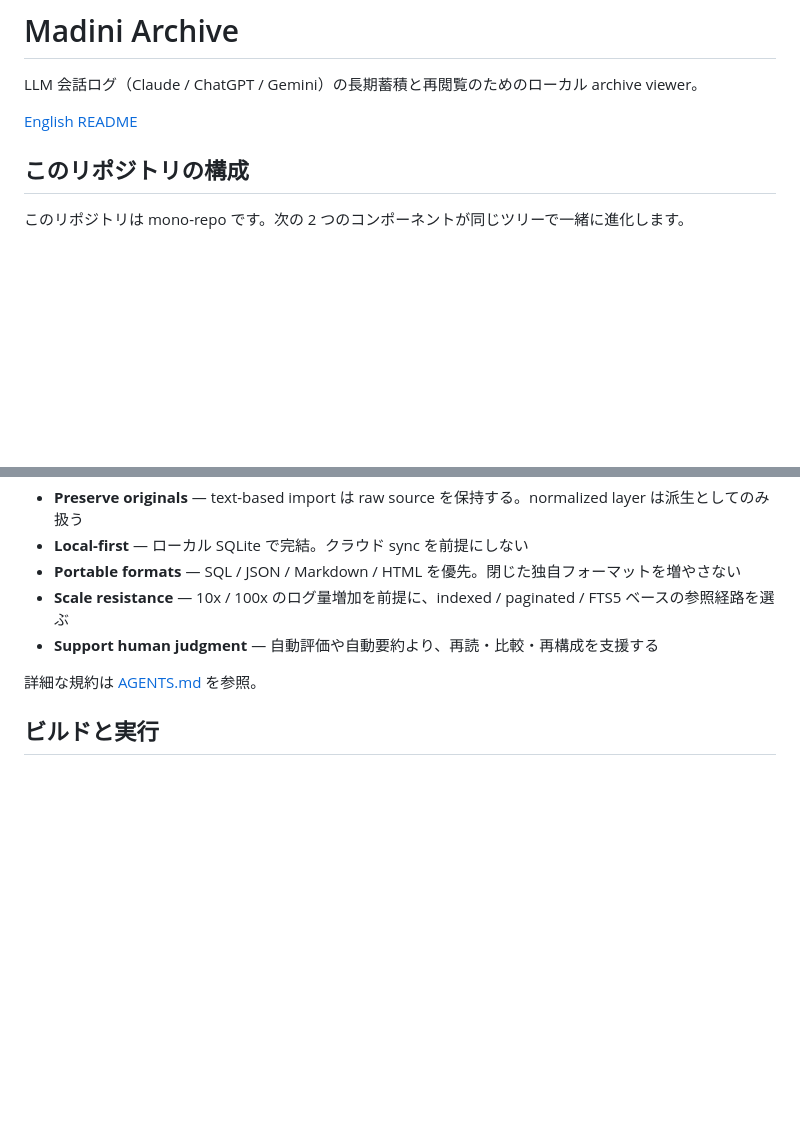
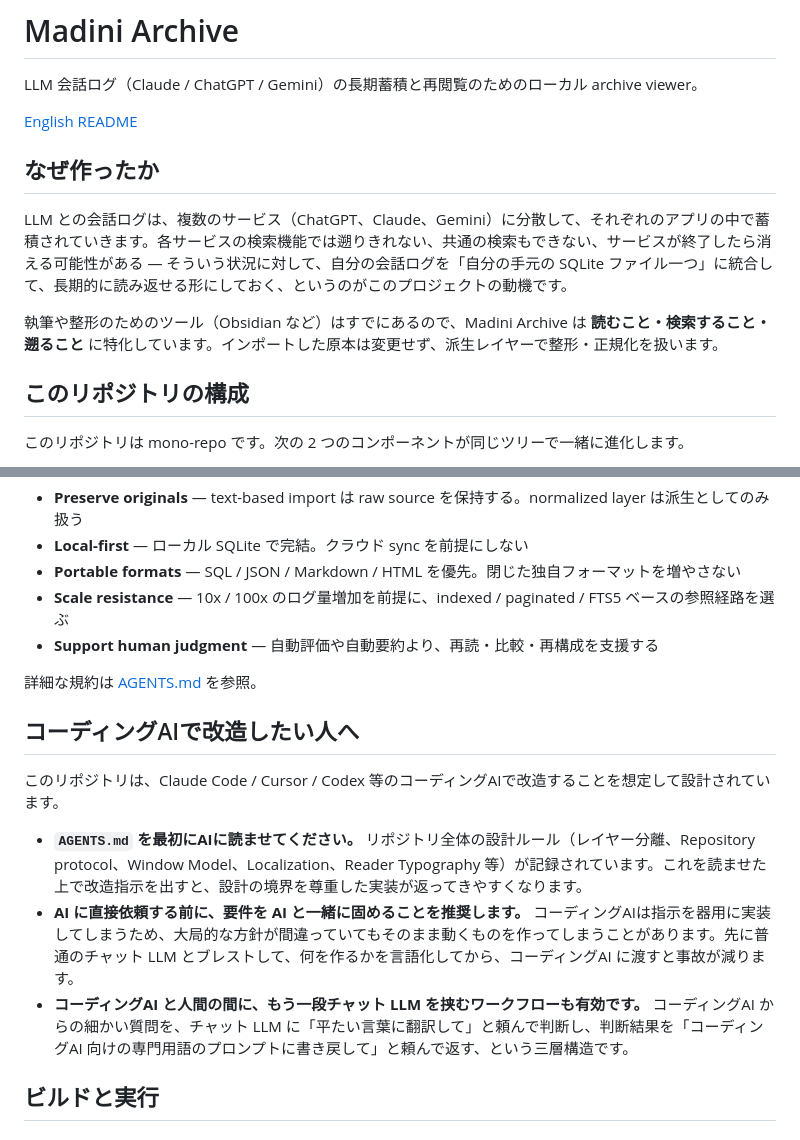
Before and after one commit to hitosukun/Madini-Archive-Swift, a Markdown page: README.md, 2 parts joined by grey strips. GitHub-like rendering; blank space fills up the shorter version.

```diff
--- a/README.md
+++ b/README.md
@@ -3,6 +3,12 @@
 LLM 会話ログ（Claude / ChatGPT / Gemini）の長期蓄積と再閲覧のためのローカル archive viewer。
 
 [English README](./README.en.md)
+
+## なぜ作ったか
+
+LLM との会話ログは、複数のサービス（ChatGPT、Claude、Gemini）に分散して、それぞれのアプリの中で蓄積されていきます。各サービスの検索機能では遡りきれない、共通の検索もできない、サービスが終了したら消える可能性がある — そういう状況に対して、自分の会話ログを「自分の手元の SQLite ファイル一つ」に統合して、長期的に読み返せる形にしておく、というのがこのプロジェクトの動機です。
+
+執筆や整形のためのツール（Obsidian など）はすでにあるので、Madini Archive は **読むこと・検索すること・遡ること** に特化しています。インポートした原本は変更せず、派生レイヤーで整形・正規化を扱います。
 
 ## このリポジトリの構成
 
@@ -22,6 +28,14 @@ Swift app は `archive.db` に対して **read-only** で動作し、SQLite sche
 - **Support human judgment** — 自動評価や自動要約より、再読・比較・再構成を支援する
 
 詳細な規約は [AGENTS.md](./AGENTS.md) を参照。
+
+## コーディングAIで改造したい人へ
+
+このリポジトリは、Claude Code / Cursor / Codex 等のコーディングAIで改造することを想定して設計されています。
+
+- **`AGENTS.md` を最初にAIに読ませてください。** リポジトリ全体の設計ルール（レイヤー分離、Repository protocol、Window Model、Localization、Reader Typography 等）が記録されています。これを読ませた上で改造指示を出すと、設計の境界を尊重した実装が返ってきやすくなります。
+- **AI に直接依頼する前に、要件を AI と一緒に固めることを推奨します。** コーディングAIは指示を器用に実装してしまうため、大局的な方針が間違っていてもそのまま動くものを作ってしまうことがあります。先に普通のチャット LLM とブレストして、何を作るかを言語化してから、コーディングAI に渡すと事故が減ります。
+- **コーディングAI と人間の間に、もう一段チャット LLM を挟むワークフローも有効です。** コーディングAI からの細かい質問を、チャット LLM に「平たい言葉に翻訳して」と頼んで判断し、判断結果を「コーディングAI 向けの専門用語のプロンプトに書き戻して」と頼んで返す、という三層構造です。
 
 ## ビルドと実行
 
```
Also changed, not shown: README.en.md (+14 -0 lines).
